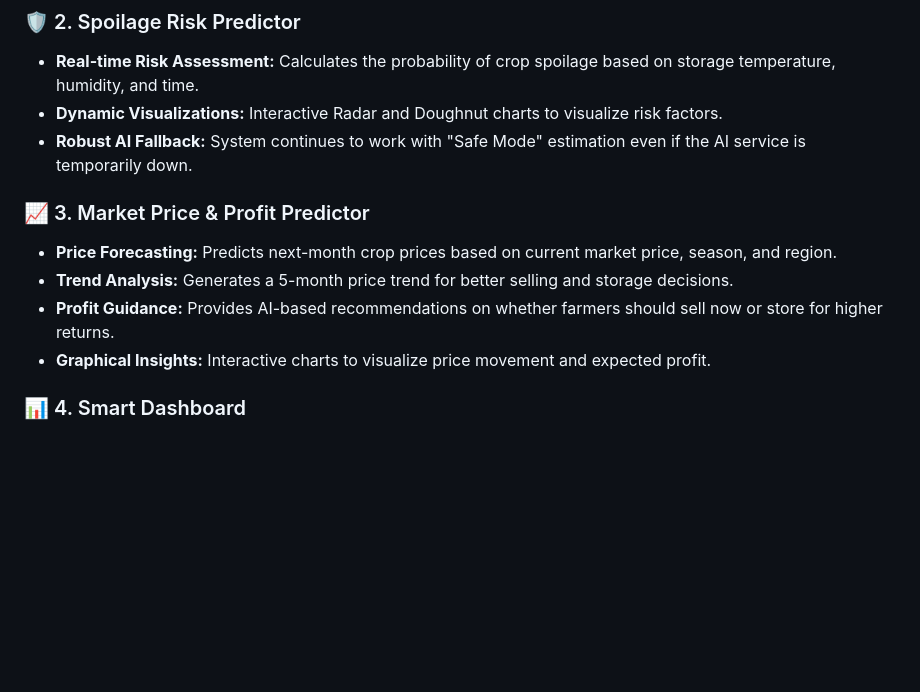
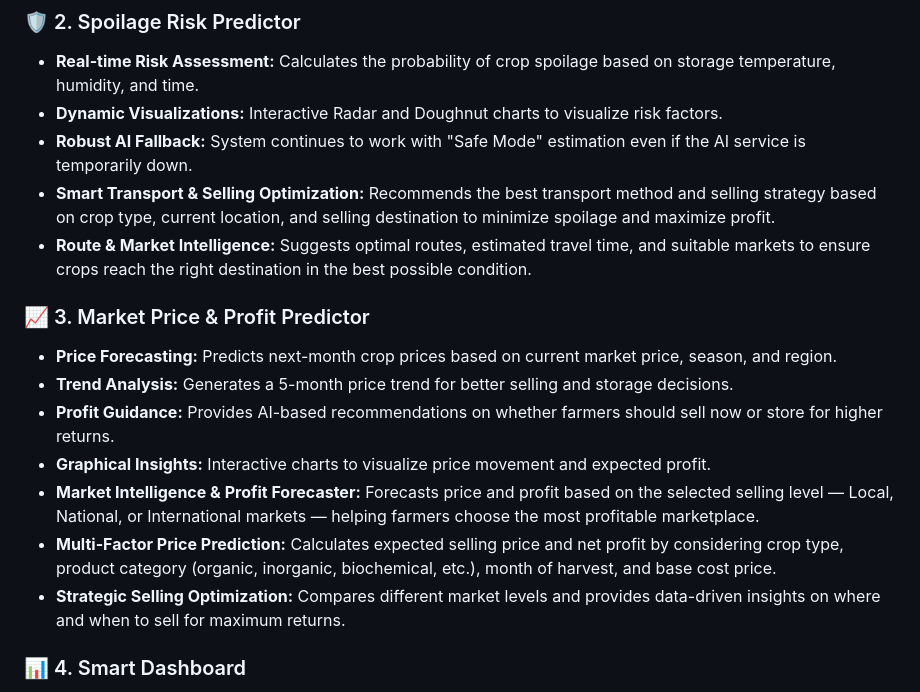
Before and after one commit to Anandprasad03/AgroGaurd, a Markdown page: README.md, the part around the change. Drawn GitHub-style; blank space fills up the shorter version.

Commit message:
Updated README with new market intelligence and spoilage features

```diff
--- a/README.md
+++ b/README.md
@@ -28,6 +28,8 @@ The system provides actionable data to improve crop yields and ensure sustainabl
 * **Real-time Risk Assessment:** Calculates the probability of crop spoilage based on storage temperature, humidity, and time.
 * **Dynamic Visualizations:** Interactive Radar and Doughnut charts to visualize risk factors.
 * **Robust AI Fallback:** System continues to work with "Safe Mode" estimation even if the AI service is temporarily down.
+* **Smart Transport & Selling Optimization:** Recommends the best transport method and selling strategy based on crop type, current location, and selling destination to minimize spoilage and maximize profit.
+* **Route & Market Intelligence:** Suggests optimal routes, estimated travel time, and suitable markets to ensure crops reach the right destination in the best possible condition.
 
 
 ### 📈 3. Market Price & Profit Predictor
@@ -35,6 +37,9 @@ The system provides actionable data to improve crop yields and ensure sustainabl
 * **Trend Analysis:** Generates a 5-month price trend for better selling and storage decisions.
 * **Profit Guidance:** Provides AI-based recommendations on whether farmers should sell now or store for higher returns.
 * **Graphical Insights:** Interactive charts to visualize price movement and expected profit.
+* **Market Intelligence & Profit Forecaster:** Forecasts price and profit based on the selected selling level — Local, National, or International markets — helping farmers choose the most profitable marketplace.
+* **Multi-Factor Price Prediction:** Calculates expected selling price and net profit by considering crop type, product category (organic, inorganic, biochemical, etc.), month of harvest, and base cost price.
+* **Strategic Selling Optimization:** Compares different market levels and provides data-driven insights on where and when to sell for maximum returns.
 
 ### 📊 4. Smart Dashboard
 * **User-Friendly Interface:** Clean, responsive UI built with HTML5 & CSS3.
```
